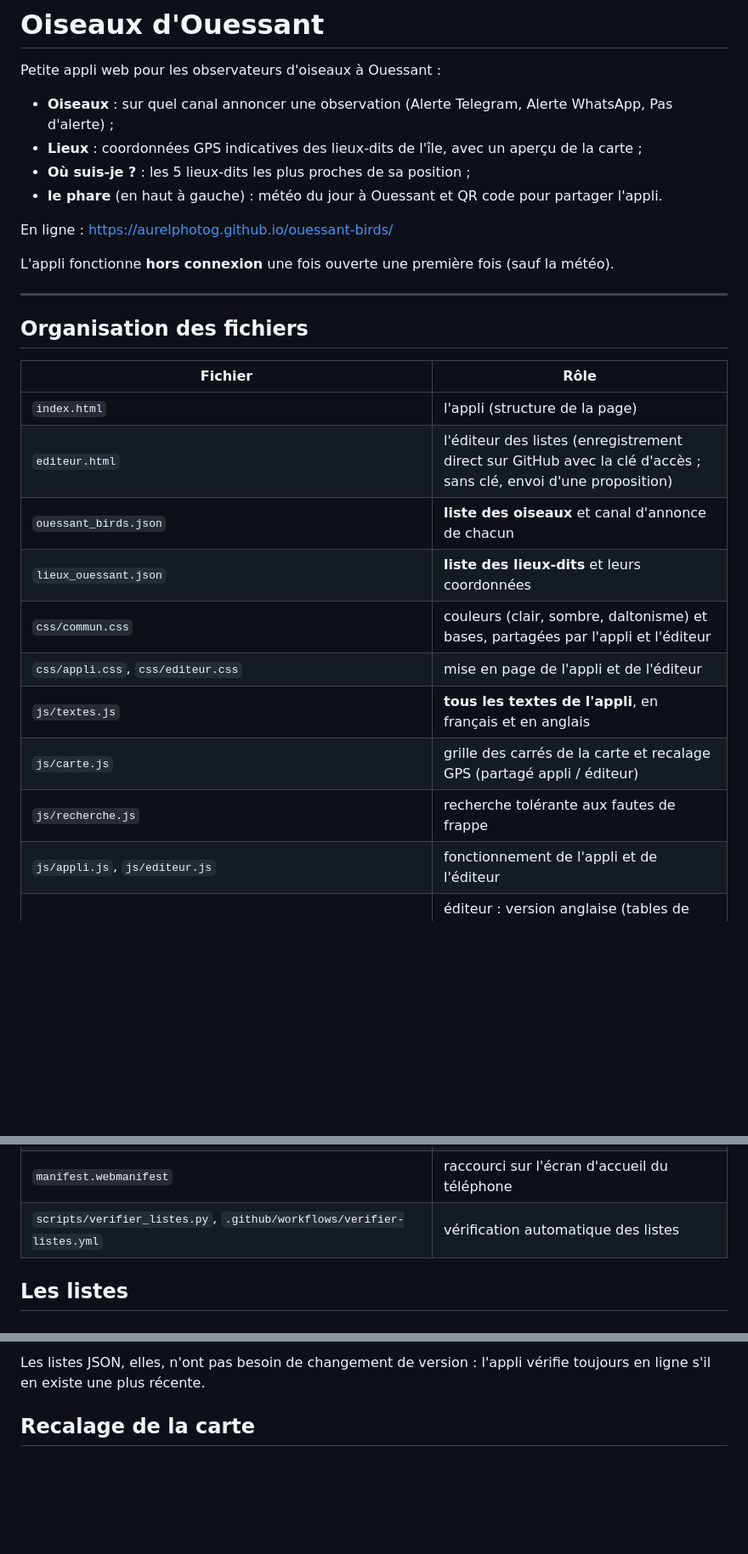
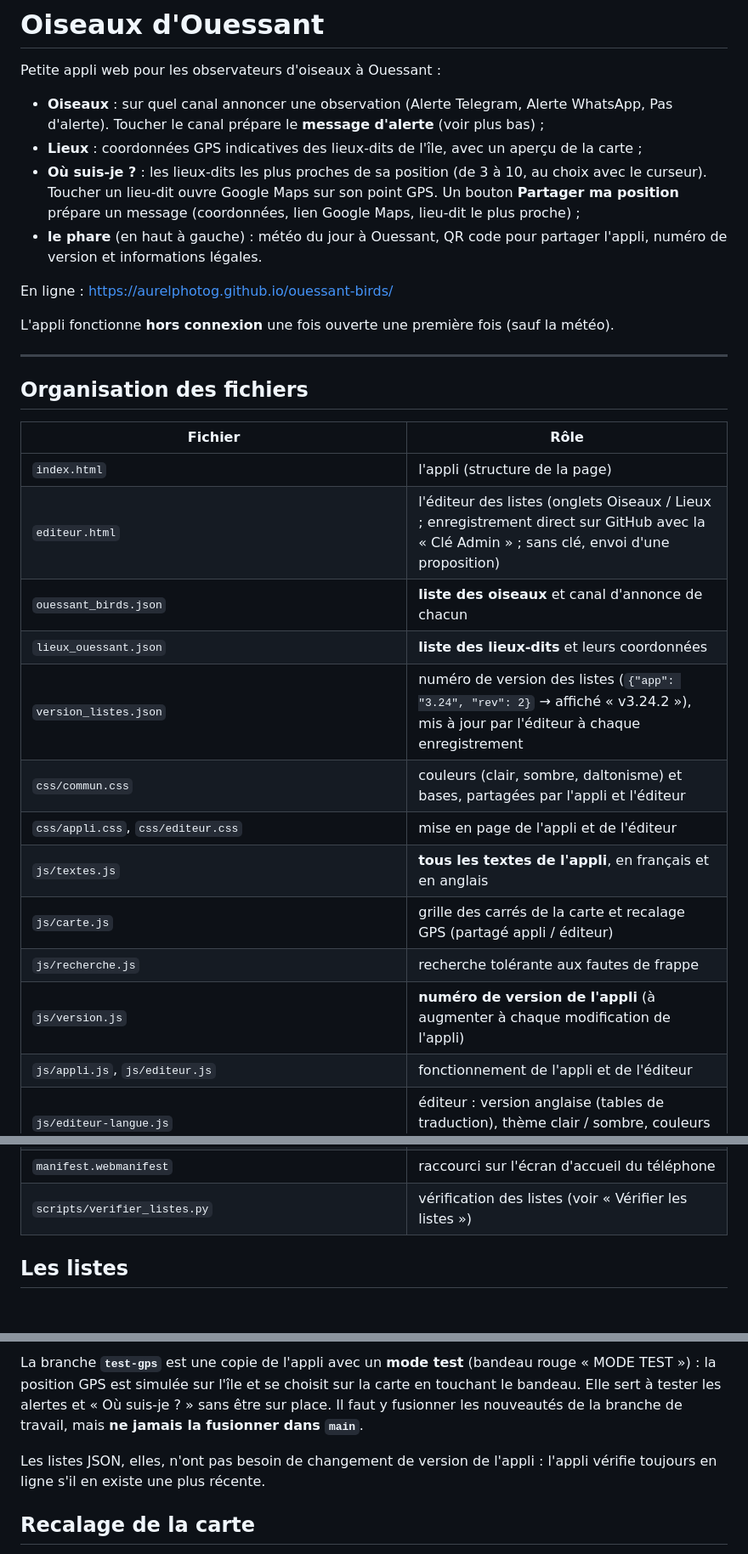
Before and after one commit to AureLPhotog/ouessant-birds, a Markdown page: README.md, 3 parts joined by grey strips. Shown at 85% size. Drawn GitHub-style; blank space fills up the shorter version.

```diff
--- a/README.md
+++ b/README.md
@@ -2,10 +2,10 @@
 
 Petite appli web pour les observateurs d'oiseaux à Ouessant :
 
-- **Oiseaux** : sur quel canal annoncer une observation (Alerte Telegram, Alerte WhatsApp, Pas d'alerte) ;
+- **Oiseaux** : sur quel canal annoncer une observation (Alerte Telegram, Alerte WhatsApp, Pas d'alerte). Toucher le canal prépare le **message d'alerte** (voir plus bas) ;
 - **Lieux** : coordonnées GPS indicatives des lieux-dits de l'île, avec un aperçu de la carte ;
-- **Où suis-je ?** : les 5 lieux-dits les plus proches de sa position ;
-- **le phare** (en haut à gauche) : météo du jour à Ouessant et QR code pour partager l'appli.
+- **Où suis-je ?** : les lieux-dits les plus proches de sa position (de 3 à 10, au choix avec le curseur). Toucher un lieu-dit ouvre Google Maps sur son point GPS. Un bouton **Partager ma position** prépare un message (coordonnées, lien Google Maps, lieu-dit le plus proche) ;
+- **le phare** (en haut à gauche) : météo du jour à Ouessant, QR code pour partager l'appli, numéro de version et informations légales.
 
 En ligne : <https://aurelphotog.github.io/ouessant-birds/>
 
@@ -18,21 +18,23 @@ L'appli fonctionne **hors connexion** une fois ouverte une première fois (sauf
 | Fichier | Rôle |
 |---|---|
 | `index.html` | l'appli (structure de la page) |
-| `editeur.html` | l'éditeur des listes (enregistrement direct sur GitHub avec la clé d'accès ; sans clé, envoi d'une proposition) |
+| `editeur.html` | l'éditeur des listes (onglets Oiseaux / Lieux ; enregistrement direct sur GitHub avec la « Clé Admin » ; sans clé, envoi d'une proposition) |
 | `ouessant_birds.json` | **liste des oiseaux** et canal d'annonce de chacun |
 | `lieux_ouessant.json` | **liste des lieux-dits** et leurs coordonnées |
+| `version_listes.json` | numéro de version des listes (`{"app": "3.24", "rev": 2}` → affiché « v3.24.2 »), mis à jour par l'éditeur à chaque enregistrement |
 | `css/commun.css` | couleurs (clair, sombre, daltonisme) et bases, partagées par l'appli et l'éditeur |
 | `css/appli.css`, `css/editeur.css` | mise en page de l'appli et de l'éditeur |
 | `js/textes.js` | **tous les textes de l'appli**, en français et en anglais |
 | `js/carte.js` | grille des carrés de la carte et recalage GPS (partagé appli / éditeur) |
 | `js/recherche.js` | recherche tolérante aux fautes de frappe |
+| `js/version.js` | **numéro de version de l'appli** (à augmenter à chaque modification de l'appli) |
 | `js/appli.js`, `js/editeur.js` | fonctionnement de l'appli et de l'éditeur |
 | `js/editeur-langue.js` | éditeur : version anglaise (tables de traduction), thème clair / sombre, couleurs pour daltonisme |
 | `sw.js` | mode hors connexion |
 | `carte_ouessant.webp` (et `.jpg` en secours), `Map_Ouessant.pdf` | carte de l'île, de l'Association Naturaliste d'Ouessant |
 | `phare_creach.svg` (et `phare_creach_eteint.svg`, affiché hors connexion), `favicon*`, `icon-*.png`, `apple-touch-icon.png`, `apercu.png`, `qr_ouessant.svg` | images, icônes, aperçu de lien, QR code |
 | `manifest.webmanifest` | raccourci sur l'écran d'accueil du téléphone |
-| `scripts/verifier_listes.py`, `.github/workflows/verifier-listes.yml` | vérification automatique des listes |
+| `scripts/verifier_listes.py` | vérification des listes (voir « Vérifier les listes ») |
 
 ## Les listes
 
@@ -94,5 +124,9 @@ et un e-mail est envoyé. Les avertissements (nom anglais manquant…) ne bloque
 
-Les listes JSON, elles, n'ont pas besoin de changement de version : l'appli vérifie toujours en ligne s'il en existe une plus récente.
+La branche **`test-gps`** est une copie de l'appli avec un **mode test** (bandeau rouge « MODE TEST ») : la position GPS est
+simulée sur l'île et se choisit sur la carte en touchant le bandeau. Elle sert à tester les alertes et « Où suis-je ? » sans
+être sur place. Il faut y fusionner les nouveautés de la branche de travail, mais **ne jamais la fusionner dans `main`**.
+
+Les listes JSON, elles, n'ont pas besoin de changement de version de l'appli : l'appli vérifie toujours en ligne s'il en existe une plus récente.
 
 ## Recalage de la carte
 
```
Also changed, not shown: other parts of README.md (+50 -15 lines).
